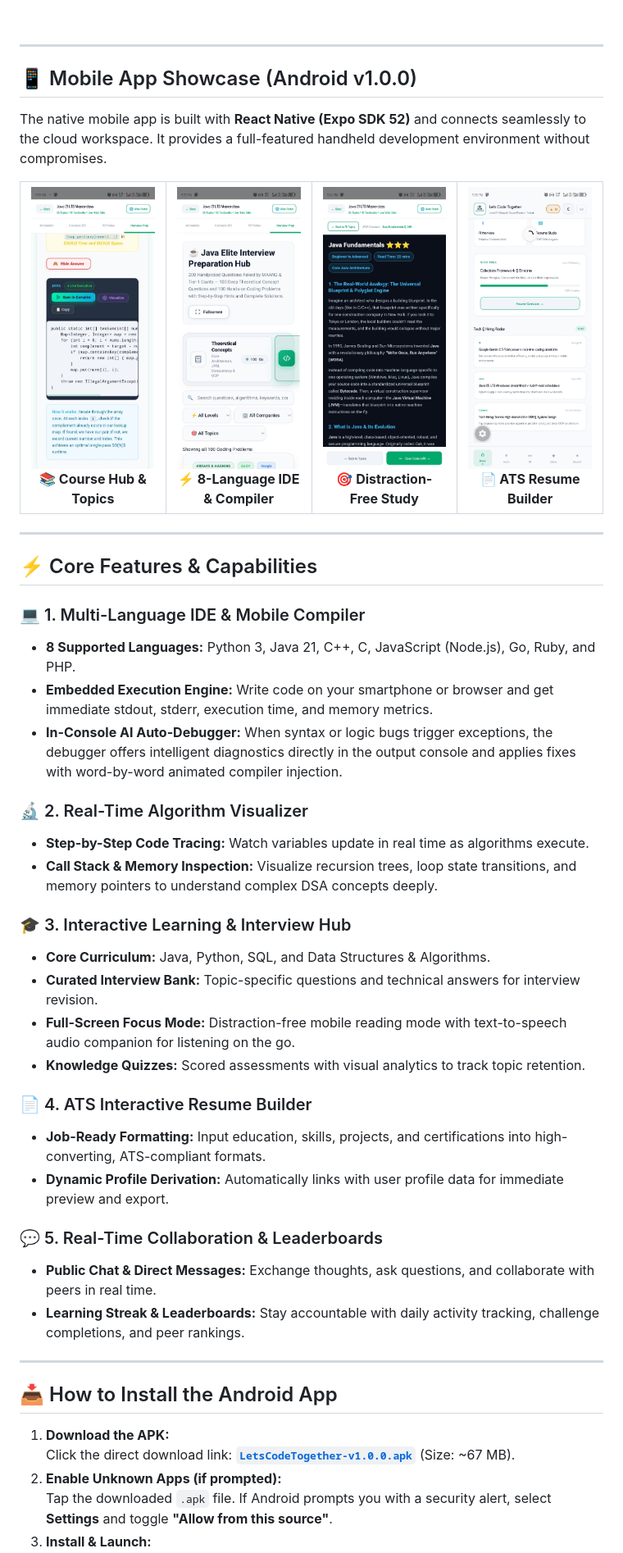
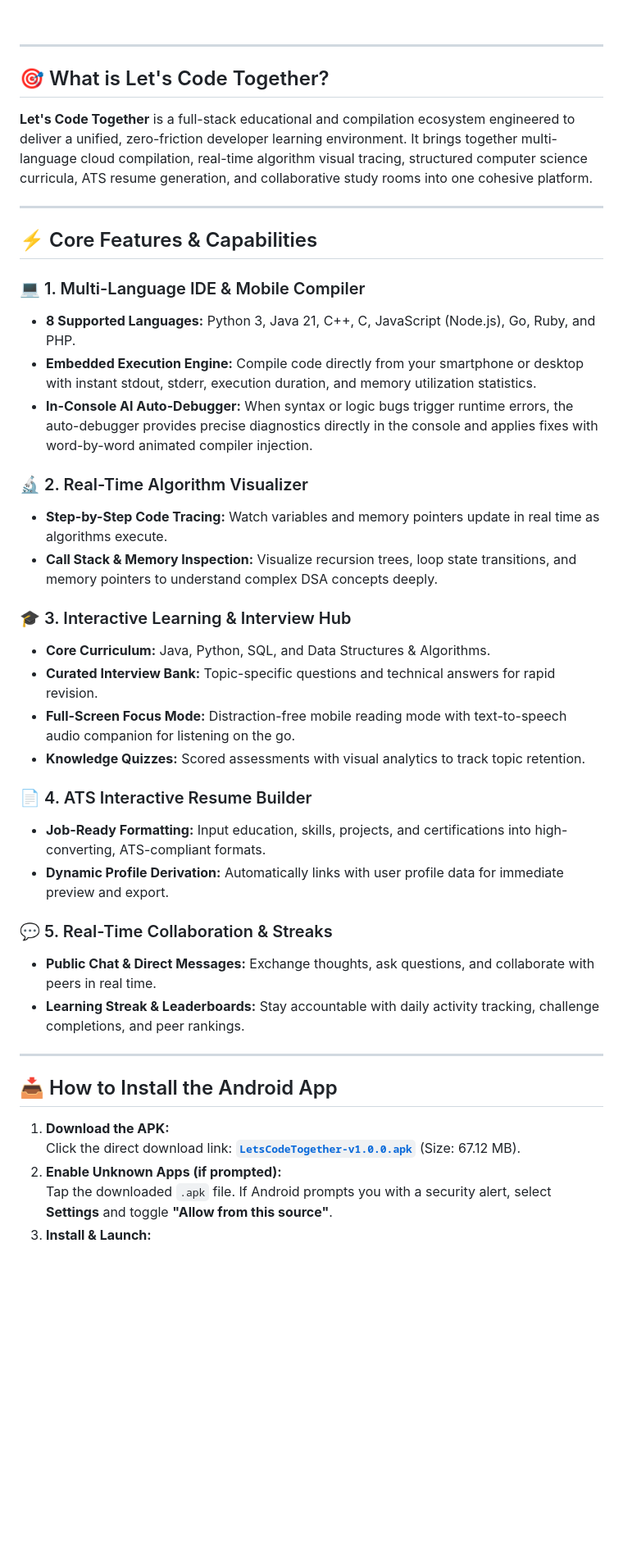
Before and after one commit to deepakgowrishankar7/Lets-Code-Together-Showcase, a Markdown page: README.md, the part around the change printed below. Shown: that part at 82% size. Drawn GitHub-style; pictures changed too: assets/screenshots/app_compiler_ide.png (deleted), assets/screenshots/app_course_study.png (deleted), assets/screenshots/app_home_courses.png (deleted); blank space fills up the shorter version.

Commit message:
feat: switch showcase to light theme, add creator section and official logo, remove screenshots

```diff
--- a/README.md
+++ b/README.md
@@ -28,30 +30,9 @@
 
 </div>
 
-## 📱 Mobile App Showcase (Android v1.0.0)
+## 🎯 What is Let's Code Together?
 
-The native mobile app is built with **React Native (Expo SDK 52)** and connects seamlessly to the cloud workspace. It provides a full-featured handheld development environment without compromises.
-
-<table>
-  <tr>
-    <td width="25%" align="center">
-      <img src="./assets/screenshots/app_home_courses.png" width="100%" alt="Courses Hub"/>
-      <br/><b>📚 Course Hub & Topics</b>
-    </td>
-    <td width="25%" align="center">
-      <img src="./assets/screenshots/app_compiler_ide.png" width="100%" alt="In-App Compiler"/>
-      <br/><b>⚡ 8-Language IDE & Compiler</b>
-    </td>
-    <td width="25%" align="center">
-      <img src="./assets/screenshots/app_course_study.png" width="100%" alt="Study Hub"/>
-      <br/><b>🎯 Distraction-Free Study</b>
-    </td>
-    <td width="25%" align="center">
-      <img src="./assets/screenshots/app_resume_builder.png" width="100%" alt="ATS Resume Builder"/>
-      <br/><b>📄 ATS Resume Builder</b>
-    </td>
-  </tr>
-</table>
+**Let's Code Together** is a full-stack educational and compilation ecosystem engineered to deliver a unified, zero-friction developer learning environment. It brings together multi-language cloud compilation, real-time algorithm visual tracing, structured computer science curricula, ATS resume generation, and collaborative study rooms into one cohesive platform.
 
 ---
 
@@ -59,16 +40,16 @@ The native mobile app is built with **React Native (Expo SDK 52)** and connects
 
 ### 💻 1. Multi-Language IDE & Mobile Compiler
 - **8 Supported Languages:** Python 3, Java 21, C++, C, JavaScript (Node.js), Go, Ruby, and PHP.
-- **Embedded Execution Engine:** Write code on your smartphone or browser and get immediate stdout, stderr, execution time, and memory metrics.
-- **In-Console AI Auto-Debugger:** When syntax or logic bugs trigger exceptions, the debugger offers intelligent diagnostics directly in the output console and applies fixes with word-by-word animated compiler injection.
+- **Embedded Execution Engine:** Compile code directly from your smartphone or desktop with instant stdout, stderr, execution duration, and memory utilization statistics.
+- **In-Console AI Auto-Debugger:** When syntax or logic bugs trigger runtime errors, the auto-debugger provides precise diagnostics directly in the console and applies fixes with word-by-word animated compiler injection.
 
 ### 🔬 2. Real-Time Algorithm Visualizer
-- **Step-by-Step Code Tracing:** Watch variables update in real time as algorithms execute.
+- **Step-by-Step Code Tracing:** Watch variables and memory pointers update in real time as algorithms execute.
 - **Call Stack & Memory Inspection:** Visualize recursion trees, loop state transitions, and memory pointers to understand complex DSA concepts deeply.
 
 ### 🎓 3. Interactive Learning & Interview Hub
 - **Core Curriculum:** Java, Python, SQL, and Data Structures & Algorithms.
-- **Curated Interview Bank:** Topic-specific questions and technical answers for interview revision.
+- **Curated Interview Bank:** Topic-specific questions and technical answers for rapid revision.
 - **Full-Screen Focus Mode:** Distraction-free mobile reading mode with text-to-speech audio companion for listening on the go.
 - **Knowledge Quizzes:** Scored assessments with visual analytics to track topic retention.
 
@@ -76,7 +57,7 @@ The native mobile app is built with **React Native (Expo SDK 52)** and connects
 - **Job-Ready Formatting:** Input education, skills, projects, and certifications into high-converting, ATS-compliant formats.
 - **Dynamic Profile Derivation:** Automatically links with user profile data for immediate preview and export.
 
-### 💬 5. Real-Time Collaboration & Leaderboards
+### 💬 5. Real-Time Collaboration & Streaks
 - **Public Chat & Direct Messages:** Exchange thoughts, ask questions, and collaborate with peers in real time.
 - **Learning Streak & Leaderboards:** Stay accountable with daily activity tracking, challenge completions, and peer rankings.
 
@@ -85,7 +66,7 @@ The native mobile app is built with **React Native (Expo SDK 52)** and connects
 ## 📥 How to Install the Android App
 
 1. **Download the APK:**
-   Click the direct download link: [**`LetsCodeTogether-v1.0.0.apk`**](https://github.com/deepakgowrishankar7/Lets-Code-Together-Showcase/releases/download/v1.0.0/LetsCodeTogether-v1.0.0.apk) (Size: ~67 MB).
+   Click the direct download link: [**`LetsCodeTogether-v1.0.0.apk`**](https://github.com/deepakgowrishankar7/Lets-Code-Together-Showcase/releases/download/v1.0.0/LetsCodeTogether-v1.0.0.apk) (Size: 67.12 MB).
 2. **Enable Unknown Apps (if prompted):**
    Tap the downloaded `.apk` file. If Android prompts you with a security alert, select **Settings** and toggle **"Allow from this source"**.
 3. **Install & Launch:**
```
Also changed, not shown: other parts of README.md (+29 -6 lines), assets/creator-photo.jpg (added), assets/logo.png (added), 1 other file.
